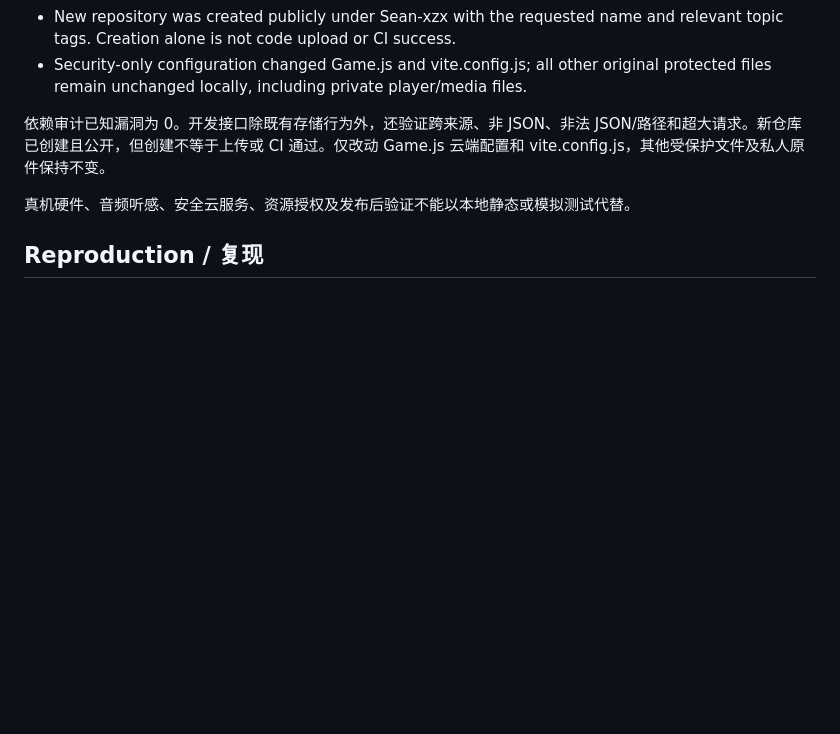
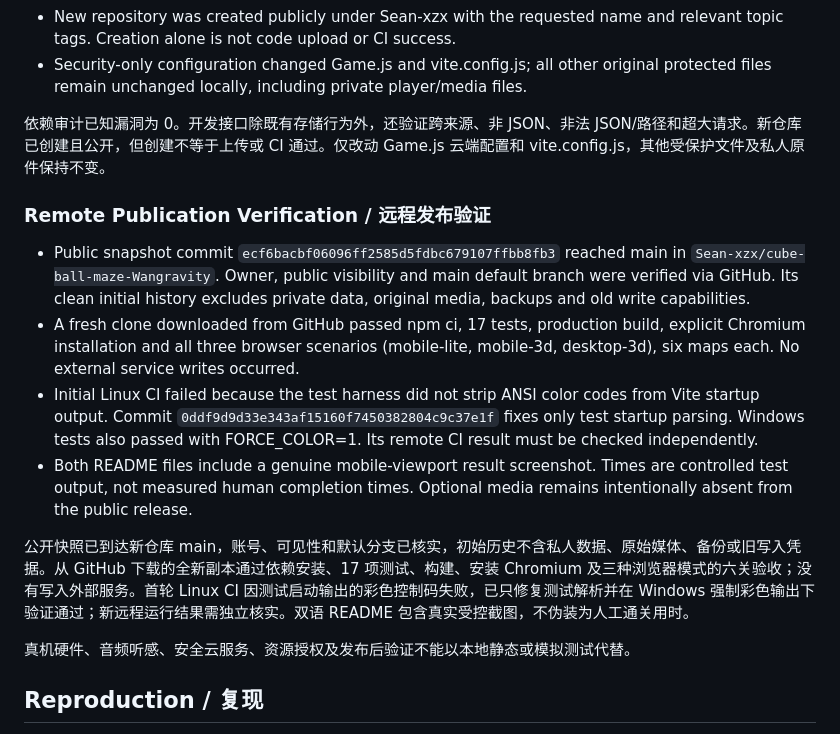
Before and after one commit to Sean-xzx/Cube-Ball-Maze-Wangravity, a Markdown page: docs/VALIDATION.md, the part around the change. GitHub-like rendering; blank space fills up the shorter version.

```diff
--- a/docs/VALIDATION.md
+++ b/docs/VALIDATION.md
@@ -80,6 +80,15 @@ The owner subsequently authorized publication and vulnerability remediation. A f
 
 依赖审计已知漏洞为 0。开发接口除既有存储行为外，还验证跨来源、非 JSON、非法 JSON/路径和超大请求。新仓库已创建且公开，但创建不等于上传或 CI 通过。仅改动 Game.js 云端配置和 vite.config.js，其他受保护文件及私人原件保持不变。
 
+### Remote Publication Verification / 远程发布验证
+
+- Public snapshot commit `ecf6bacbf06096ff2585d5fdbc679107ffbb8fb3` reached main in `Sean-xzx/cube-ball-maze-Wangravity`. Owner, public visibility and main default branch were verified via GitHub. Its clean initial history excludes private data, original media, backups and old write capabilities.
+- A fresh clone downloaded from GitHub passed npm ci, 17 tests, production build, explicit Chromium installation and all three browser scenarios (mobile-lite, mobile-3d, desktop-3d), six maps each. No external service writes occurred.
+- Initial Linux CI failed because the test harness did not strip ANSI color codes from Vite startup output. Commit `0ddf9d9d33e343af15160f7450382804c9c37e1f` fixes only test startup parsing. Windows tests also passed with FORCE_COLOR=1. Its remote CI result must be checked independently.
+- Both README files include a genuine mobile-viewport result screenshot. Times are controlled test output, not measured human completion times. Optional media remains intentionally absent from the public release.
+
+公开快照已到达新仓库 main，账号、可见性和默认分支已核实，初始历史不含私人数据、原始媒体、备份或旧写入凭据。从 GitHub 下载的全新副本通过依赖安装、17 项测试、构建、安装 Chromium 及三种浏览器模式的六关验收；没有写入外部服务。首轮 Linux CI 因测试启动输出的彩色控制码失败，已只修复测试解析并在 Windows 强制彩色输出下验证通过；新远程运行结果需独立核实。双语 README 包含真实受控截图，不伪装为人工通关用时。
+
 真机硬件、音频听感、安全云服务、资源授权及发布后验证不能以本地静态或模拟测试代替。
 
 ## Reproduction / 复现
```
Also changed, not shown: README.md (+6 -0 lines), README.zh-CN.md (+6 -0 lines), docs/images/summary.png (added).
